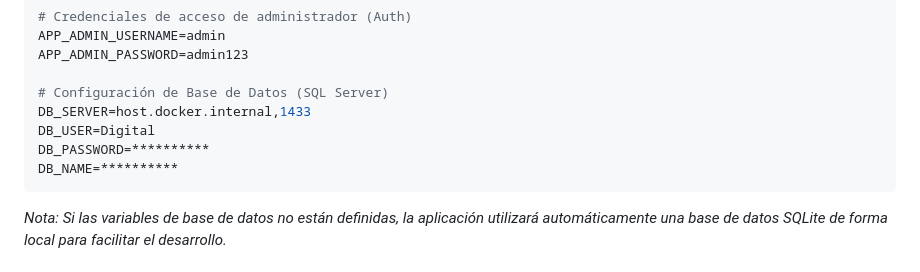
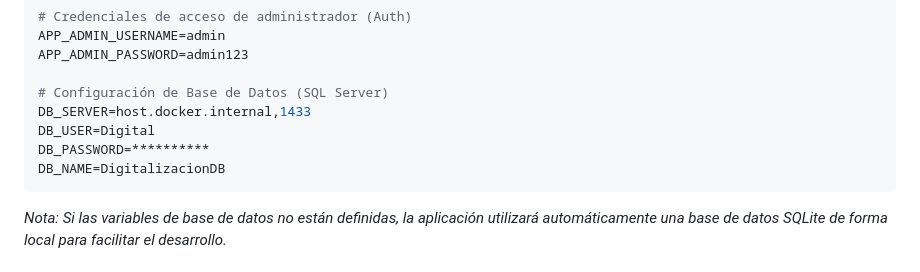
Before and after one commit to EGJhon/Digitalizacion-documentaria-UNFV, a Markdown page: README.md, the part around the change. Rendered like a GitHub page.

Commit message:
Change DB_NAME to 'DigitalizacionDB'
Updated the database name in the configuration.

````diff
--- a/README.md
+++ b/README.md
@@ -36,7 +36,7 @@ APP_ADMIN_PASSWORD=admin123
 DB_SERVER=host.docker.internal,1433
 DB_USER=Digital
 DB_PASSWORD=**********
-DB_NAME=**********
+DB_NAME=DigitalizacionDB
 ```
 
 *Nota: Si las variables de base de datos no están definidas, la aplicación utilizará automáticamente una base de datos SQLite de forma local para facilitar el desarrollo.*
````
